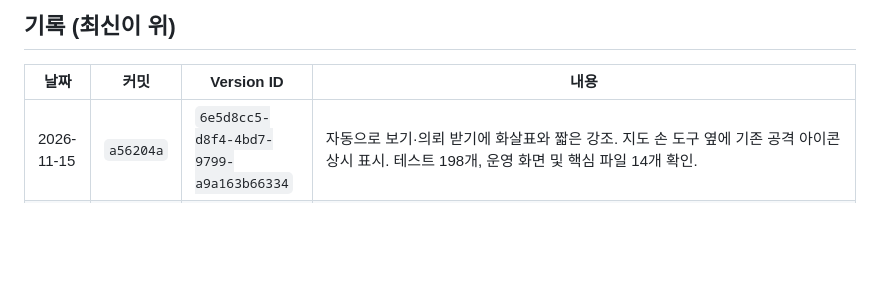
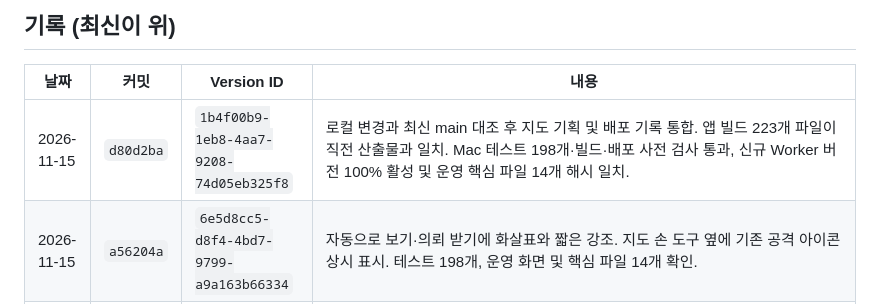
Before and after one commit to yelmovie/udangtang-force-lab, a Markdown page: docs/DEPLOY-LOG.md, the part around the change. Rendered like a GitHub page; blank space fills up the shorter version.

Commit message:
Record verified Cloudflare redeployment

```diff
--- a/docs/DEPLOY-LOG.md
+++ b/docs/DEPLOY-LOG.md
@@ -23,6 +23,7 @@ npx wrangler rollback <Version ID>
 
 | 날짜 | 커밋 | Version ID | 내용 |
 |---|---|---|---|
+| 2026-11-15 | `d80d2ba` | `1b4f00b9-1eb8-4aa7-9208-74d05eb325f8` | 로컬 변경과 최신 main 대조 후 지도 기획 및 배포 기록 통합. 앱 빌드 223개 파일이 직전 산출물과 일치. Mac 테스트 198개·빌드·배포 사전 검사 통과, 신규 Worker 버전 100% 활성 및 운영 핵심 파일 14개 해시 일치. |
 | 2026-11-15 | `a56204a` | `6e5d8cc5-d8f4-4bd7-9799-a9a163b66334` | 자동으로 보기·의뢰 받기에 화살표와 짧은 강조. 지도 손 도구 옆에 기존 공격 아이콘 상시 표시. 테스트 198개, 운영 화면 및 핵심 파일 14개 확인. |
 | 2026-11-15 | `abae2a2` | `9eac32f9-d144-4b71-a84e-6bd9e4e2505e` | 운반 공방을 간소화 전 상태로 복원. 받침점 세 위치, 기존 화물 세 건과 결과 카드, 생활 도구 8장, 공방 복습 두 문제. 테스트 198개, 운영 3D·2D, 핵심 파일 14개 해시 일치. |
 | 2026-11-15 | `e6383ca` | `7a418f40-c2ea-4548-91b3-c520fd97112b` | 운반 공방 보통 화물에서 긴 빗면 시험을 막고 지레로 바로 전환. 운영 3D·2D에서 수동 의뢰 완료와 기존 자동 시연 확인. 테스트 197개, 핵심 파일 14개 해시 일치. |
```
